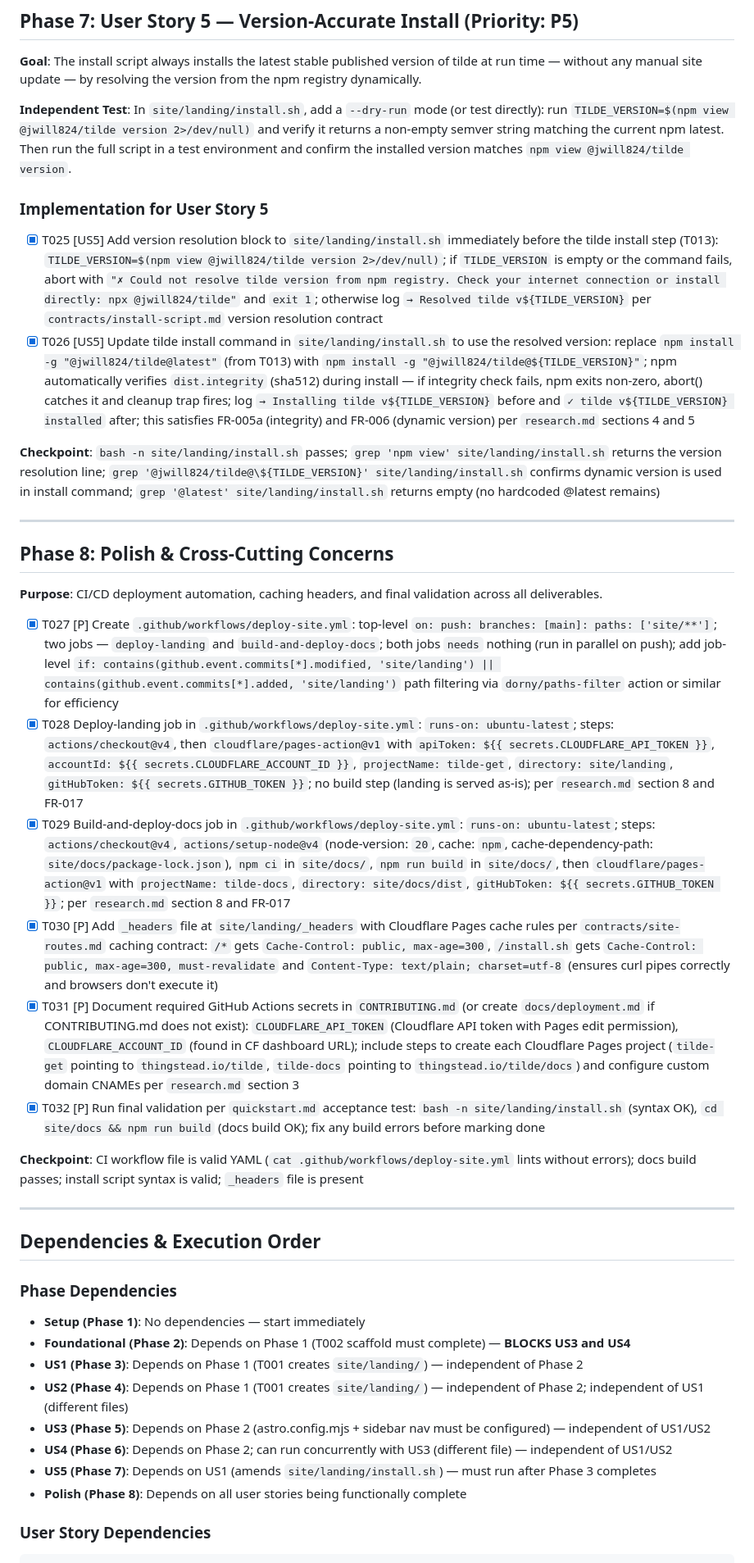
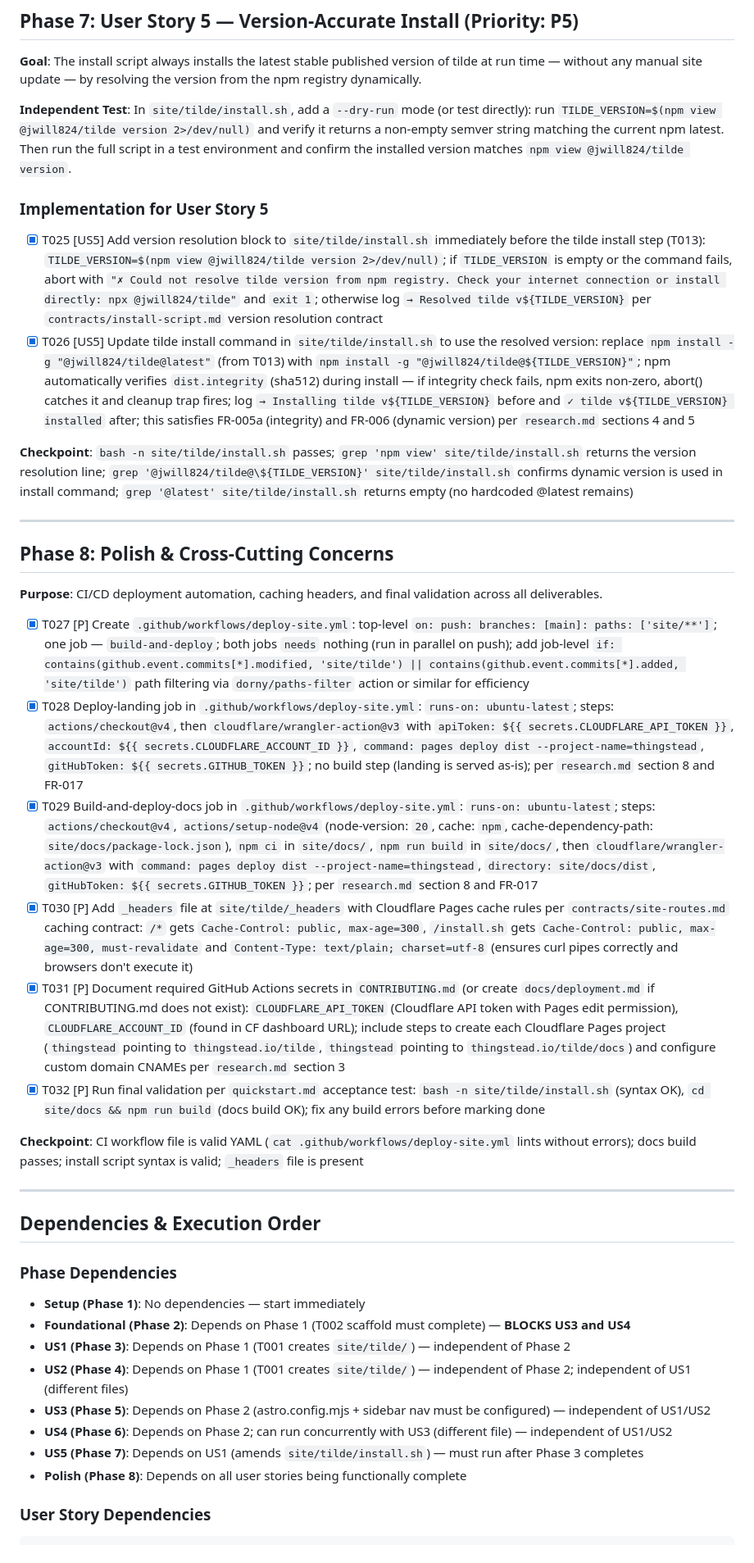
Before and after one commit to jwill824/tilde, a Markdown page: specs/003-get-tilde-sh-site/tasks.md, the part around one of its changes. Shown at 82% size. Rendered like a GitHub page.

```diff
--- a/specs/003-get-tilde-sh-site/tasks.md
+++ b/specs/003-get-tilde-sh-site/tasks.md
@@ -120,14 +120,14 @@ description: "Task list for feature 003-get-tilde-sh-site"
 
 **Goal**: The install script always installs the latest stable published version of tilde at run time — without any manual site update — by resolving the version from the npm registry dynamically.
 
-**Independent Test**: In `site/landing/install.sh`, add a `--dry-run` mode (or test directly): run `TILDE_VERSION=$(npm view @jwill824/tilde version 2>/dev/null)` and verify it returns a non-empty semver string matching the current npm latest. Then run the full script in a test environment and confirm the installed version matches `npm view @jwill824/tilde version`.
+**Independent Test**: In `site/tilde/install.sh`, add a `--dry-run` mode (or test directly): run `TILDE_VERSION=$(npm view @jwill824/tilde version 2>/dev/null)` and verify it returns a non-empty semver string matching the current npm latest. Then run the full script in a test environment and confirm the installed version matches `npm view @jwill824/tilde version`.
 
 ### Implementation for User Story 5
 
-- [X] T025 [US5] Add version resolution block to `site/landing/install.sh` immediately before the tilde install step (T013): `TILDE_VERSION=$(npm view @jwill824/tilde version 2>/dev/null)`; if `TILDE_VERSION` is empty or the command fails, abort with `"✗ Could not resolve tilde version from npm registry. Check your internet connection or install directly: npx @jwill824/tilde"` and `exit 1`; otherwise log `→ Resolved tilde v${TILDE_VERSION}` per `contracts/install-script.md` version resolution contract
-- [X] T026 [US5] Update tilde install command in `site/landing/install.sh` to use the resolved version: replace `npm install -g "@jwill824/tilde@latest"` (from T013) with `npm install -g "@jwill824/tilde@${TILDE_VERSION}"`; npm automatically verifies `dist.integrity` (sha512) during install — if integrity check fails, npm exits non-zero, abort() catches it and cleanup trap fires; log `→ Installing tilde v${TILDE_VERSION}` before and `✓ tilde v${TILDE_VERSION} installed` after; this satisfies FR-005a (integrity) and FR-006 (dynamic version) per `research.md` sections 4 and 5
+- [X] T025 [US5] Add version resolution block to `site/tilde/install.sh` immediately before the tilde install step (T013): `TILDE_VERSION=$(npm view @jwill824/tilde version 2>/dev/null)`; if `TILDE_VERSION` is empty or the command fails, abort with `"✗ Could not resolve tilde version from npm registry. Check your internet connection or install directly: npx @jwill824/tilde"` and `exit 1`; otherwise log `→ Resolved tilde v${TILDE_VERSION}` per `contracts/install-script.md` version resolution contract
+- [X] T026 [US5] Update tilde install command in `site/tilde/install.sh` to use the resolved version: replace `npm install -g "@jwill824/tilde@latest"` (from T013) with `npm install -g "@jwill824/tilde@${TILDE_VERSION}"`; npm automatically verifies `dist.integrity` (sha512) during install — if integrity check fails, npm exits non-zero, abort() catches it and cleanup trap fires; log `→ Installing tilde v${TILDE_VERSION}` before and `✓ tilde v${TILDE_VERSION} installed` after; this satisfies FR-005a (integrity) and FR-006 (dynamic version) per `research.md` sections 4 and 5
 
-**Checkpoint**: `bash -n site/landing/install.sh` passes; `grep 'npm view' site/landing/install.sh` returns the version resolution line; `grep '@jwill824/tilde@\${TILDE_VERSION}' site/landing/install.sh` confirms dynamic version is used in install command; `grep '@latest' site/landing/install.sh` returns empty (no hardcoded @latest remains)
+**Checkpoint**: `bash -n site/tilde/install.sh` passes; `grep 'npm view' site/tilde/install.sh` returns the version resolution line; `grep '@jwill824/tilde@\${TILDE_VERSION}' site/tilde/install.sh` confirms dynamic version is used in install command; `grep '@latest' site/tilde/install.sh` returns empty (no hardcoded @latest remains)
 
 ---
 
@@ -135,12 +135,12 @@ description: "Task list for feature 003-get-tilde-sh-site"
 
 **Purpose**: CI/CD deployment automation, caching headers, and final validation across all deliverables.
 
-- [X] T027 [P] Create `.github/workflows/deploy-site.yml`: top-level `on: push: branches: [main]: paths: ['site/**']`; two jobs — `deploy-landing` and `build-and-deploy-docs`; both jobs `needs` nothing (run in parallel on push); add job-level `if: contains(github.event.commits[*].modified, 'site/landing') || contains(github.event.commits[*].added, 'site/landing')` path filtering via `dorny/paths-filter` action or similar for efficiency
-- [X] T028 Deploy-landing job in `.github/workflows/deploy-site.yml`: `runs-on: ubuntu-latest`; steps: `actions/checkout@v4`, then `cloudflare/pages-action@v1` with `apiToken: ${{ secrets.CLOUDFLARE_API_TOKEN }}`, `accountId: ${{ secrets.CLOUDFLARE_ACCOUNT_ID }}`, `projectName: tilde-get`, `directory: site/landing`, `gitHubToken: ${{ secrets.GITHUB_TOKEN }}`; no build step (landing is served as-is); per `research.md` section 8 and FR-017
-- [X] T029 Build-and-deploy-docs job in `.github/workflows/deploy-site.yml`: `runs-on: ubuntu-latest`; steps: `actions/checkout@v4`, `actions/setup-node@v4` (node-version: `20`, cache: `npm`, cache-dependency-path: `site/docs/package-lock.json`), `npm ci` in `site/docs/`, `npm run build` in `site/docs/`, then `cloudflare/pages-action@v1` with `projectName: tilde-docs`, `directory: site/docs/dist`, `gitHubToken: ${{ secrets.GITHUB_TOKEN }}`; per `research.md` section 8 and FR-017
-- [X] T030 [P] Add `_headers` file at `site/landing/_headers` with Cloudflare Pages cache rules per `contracts/site-routes.md` caching contract: `/*` gets `Cache-Control: public, max-age=300`, `/install.sh` gets `Cache-Control: public, max-age=300, must-revalidate` and `Content-Type: text/plain; charset=utf-8` (ensures curl pipes correctly and browsers don't execute it)
-- [X] T031 [P] Document required GitHub Actions secrets in `CONTRIBUTING.md` (or create `docs/deployment.md` if CONTRIBUTING.md does not exist): `CLOUDFLARE_API_TOKEN` (Cloudflare API token with Pages edit permission), `CLOUDFLARE_ACCOUNT_ID` (found in CF dashboard URL); include steps to create each Cloudflare Pages project (`tilde-get` pointing to `thingstead.io/tilde`, `tilde-docs` pointing to `thingstead.io/tilde/docs`) and configure custom domain CNAMEs per `research.md` section 3
-- [X] T032 [P] Run final validation per `quickstart.md` acceptance test: `bash -n site/landing/install.sh` (syntax OK), `cd site/docs && npm run build` (docs build OK); fix any build errors before marking done
+- [X] T027 [P] Create `.github/workflows/deploy-site.yml`: top-level `on: push: branches: [main]: paths: ['site/**']`; one job — `build-and-deploy`; both jobs `needs` nothing (run in parallel on push); add job-level `if: contains(github.event.commits[*].modified, 'site/tilde') || contains(github.event.commits[*].added, 'site/tilde')` path filtering via `dorny/paths-filter` action or similar for efficiency
+- [X] T028 Deploy-landing job in `.github/workflows/deploy-site.yml`: `runs-on: ubuntu-latest`; steps: `actions/checkout@v4`, then `cloudflare/wrangler-action@v3` with `apiToken: ${{ secrets.CLOUDFLARE_API_TOKEN }}`, `accountId: ${{ secrets.CLOUDFLARE_ACCOUNT_ID }}`, `command: pages deploy dist --project-name=thingstead`, `gitHubToken: ${{ secrets.GITHUB_TOKEN }}`; no build step (landing is served as-is); per `research.md` section 8 and FR-017
+- [X] T029 Build-and-deploy-docs job in `.github/workflows/deploy-site.yml`: `runs-on: ubuntu-latest`; steps: `actions/checkout@v4`, `actions/setup-node@v4` (node-version: `20`, cache: `npm`, cache-dependency-path: `site/docs/package-lock.json`), `npm ci` in `site/docs/`, `npm run build` in `site/docs/`, then `cloudflare/wrangler-action@v3` with `command: pages deploy dist --project-name=thingstead`, `directory: site/docs/dist`, `gitHubToken: ${{ secrets.GITHUB_TOKEN }}`; per `research.md` section 8 and FR-017
+- [X] T030 [P] Add `_headers` file at `site/tilde/_headers` with Cloudflare Pages cache rules per `contracts/site-routes.md` caching contract: `/*` gets `Cache-Control: public, max-age=300`, `/install.sh` gets `Cache-Control: public, max-age=300, must-revalidate` and `Content-Type: text/plain; charset=utf-8` (ensures curl pipes correctly and browsers don't execute it)
+- [X] T031 [P] Document required GitHub Actions secrets in `CONTRIBUTING.md` (or create `docs/deployment.md` if CONTRIBUTING.md does not exist): `CLOUDFLARE_API_TOKEN` (Cloudflare API token with Pages edit permission), `CLOUDFLARE_ACCOUNT_ID` (found in CF dashboard URL); include steps to create each Cloudflare Pages project (`thingstead` pointing to `thingstead.io/tilde`, `thingstead` pointing to `thingstead.io/tilde/docs`) and configure custom domain CNAMEs per `research.md` section 3
+- [X] T032 [P] Run final validation per `quickstart.md` acceptance test: `bash -n site/tilde/install.sh` (syntax OK), `cd site/docs && npm run build` (docs build OK); fix any build errors before marking done
 
 **Checkpoint**: CI workflow file is valid YAML (`cat .github/workflows/deploy-site.yml` lints without errors); docs build passes; install script syntax is valid; `_headers` file is present
 
@@ -152,11 +152,11 @@ description: "Task list for feature 003-get-tilde-sh-site"
 
 - **Setup (Phase 1)**: No dependencies — start immediately
 - **Foundational (Phase 2)**: Depends on Phase 1 (T002 scaffold must complete) — **BLOCKS US3 and US4**
-- **US1 (Phase 3)**: Depends on Phase 1 (T001 creates `site/landing/`) — independent of Phase 2
-- **US2 (Phase 4)**: Depends on Phase 1 (T001 creates `site/landing/`) — independent of Phase 2; independent of US1 (different files)
+- **US1 (Phase 3)**: Depends on Phase 1 (T001 creates `site/tilde/`) — independent of Phase 2
+- **US2 (Phase 4)**: Depends on Phase 1 (T001 creates `site/tilde/`) — independent of Phase 2; independent of US1 (different files)
 - **US3 (Phase 5)**: Depends on Phase 2 (astro.config.mjs + sidebar nav must be configured) — independent of US1/US2
 - **US4 (Phase 6)**: Depends on Phase 2; can run concurrently with US3 (different file) — independent of US1/US2
-- **US5 (Phase 7)**: Depends on US1 (amends `site/landing/install.sh`) — must run after Phase 3 completes
+- **US5 (Phase 7)**: Depends on US1 (amends `site/tilde/install.sh`) — must run after Phase 3 completes
 - **Polish (Phase 8)**: Depends on all user stories being functionally complete
 
 ### User Story Dependencies
```
Also changed, not shown: other parts of specs/003-get-tilde-sh-site/tasks.md (+24 -24 lines), specs/003-get-tilde-sh-site/plan.md (+2 -2 lines), specs/003-get-tilde-sh-site/research.md (+1 -1 lines).
